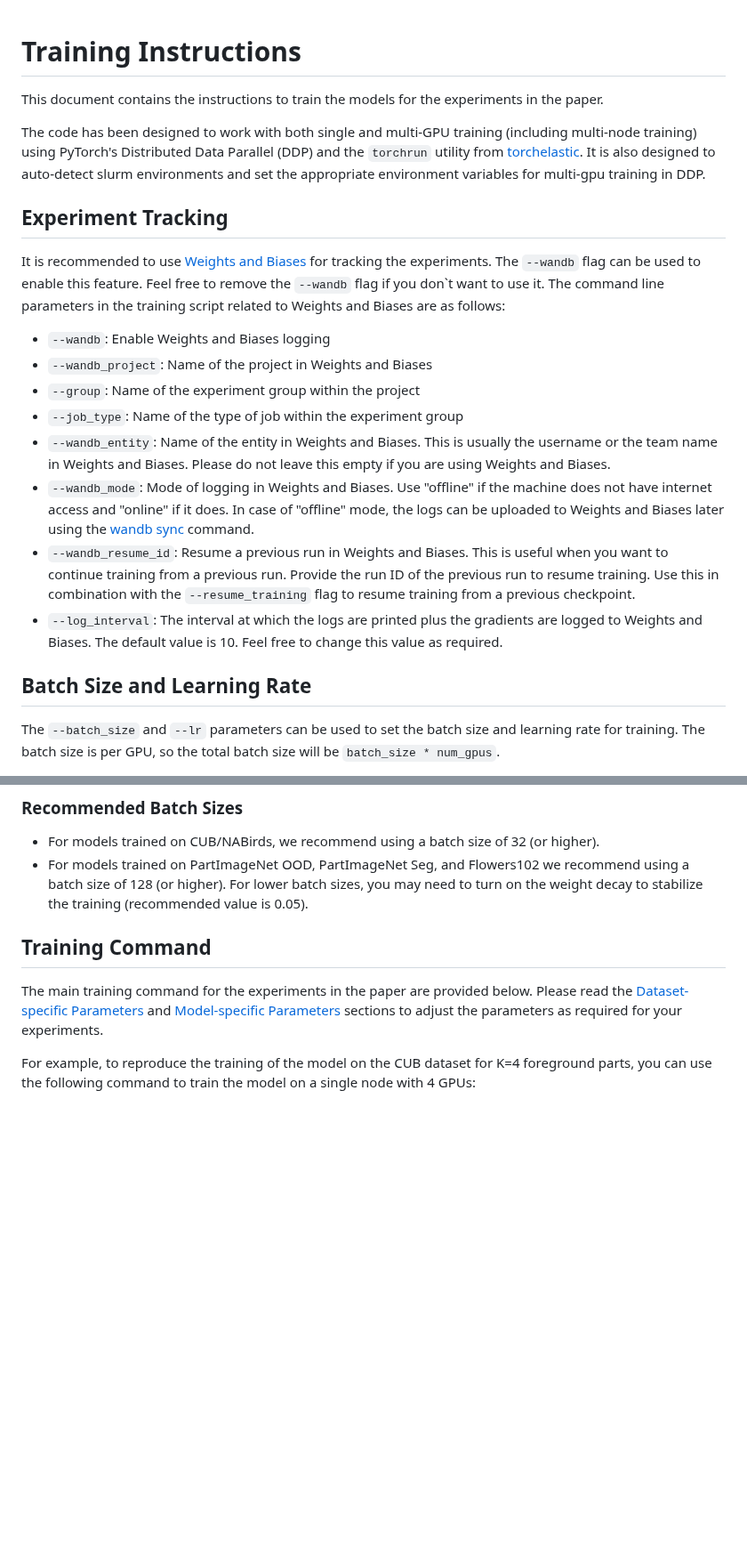
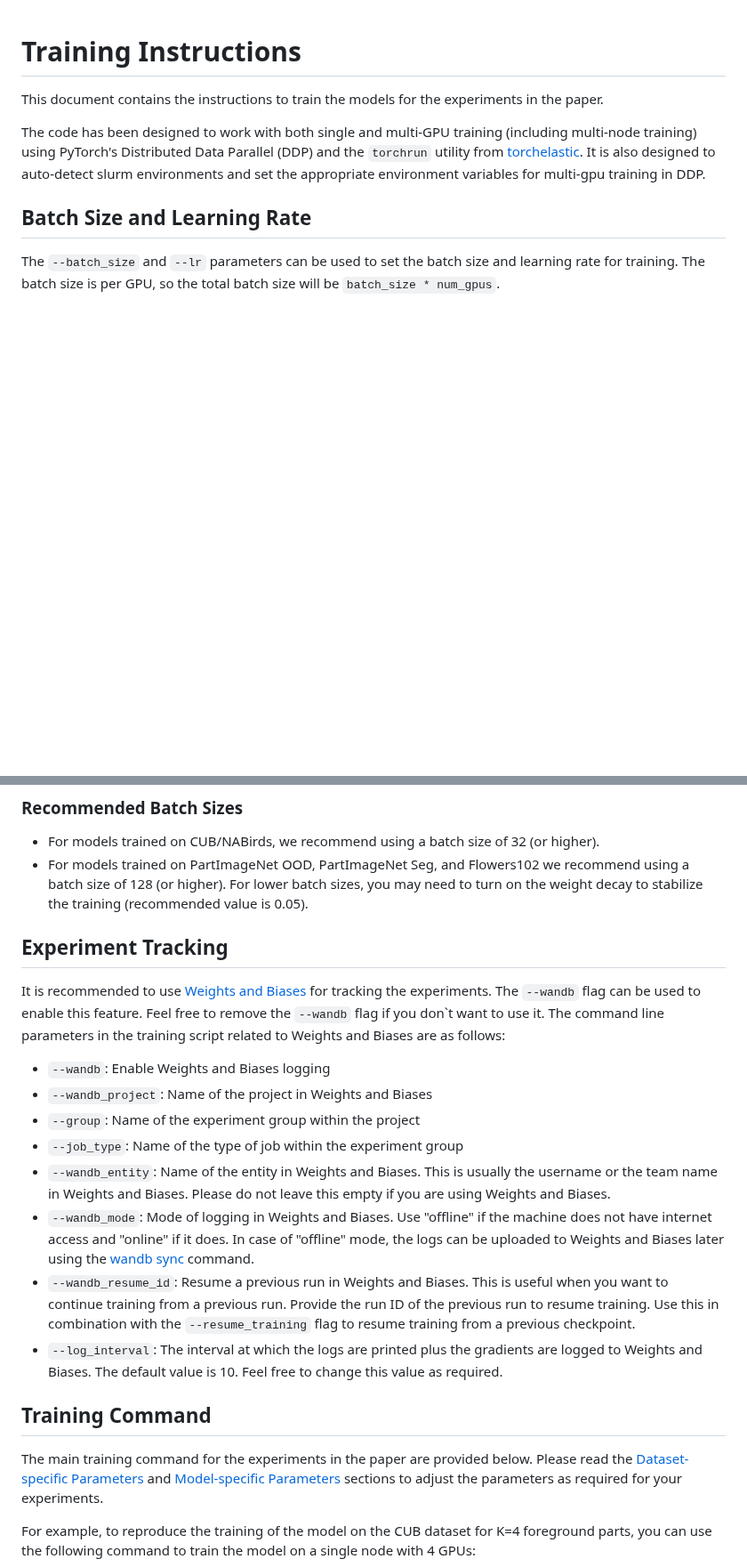
Before and after one commit to ananthu-aniraj/pdiscoformer, a Markdown page: training_instructions.md, 2 parts joined by grey strips. Shown at 89% size. GitHub-like rendering; blank space fills up the shorter version.

```diff
--- a/training_instructions.md
+++ b/training_instructions.md
@@ -3,18 +3,6 @@
 This document contains the instructions to train the models for the experiments in the paper.
 
 The code has been designed to work with both single and multi-GPU training (including multi-node training) using PyTorch's Distributed Data Parallel (DDP) and the `torchrun` utility from [torchelastic](https://pytorch.org/docs/stable/elastic/run.html). It is also designed to auto-detect slurm environments and set the appropriate environment variables for multi-gpu training in DDP.
-
-## Experiment Tracking
-It is recommended to use [Weights and Biases](https://wandb.ai/site) for tracking the experiments. The `--wandb` flag can be used to enable this feature. Feel free to remove the `--wandb` flag if you don`t want to use it.
-The command line parameters in the training script related to Weights and Biases are as follows:
-- `--wandb`: Enable Weights and Biases logging
-- `--wandb_project`: Name of the project in Weights and Biases
-- `--group`: Name of the experiment group within the project
-- `--job_type`: Name of the type of job within the experiment group
-- `--wandb_entity`: Name of the entity in Weights and Biases. This is usually the username or the team name in Weights and Biases. Please do not leave this empty if you are using Weights and Biases.
-- `--wandb_mode`: Mode of logging in Weights and Biases. Use "offline" if the machine does not have internet access and "online" if it does. In case of "offline" mode, the logs can be uploaded to Weights and Biases later using the [wandb sync](https://docs.wandb.ai/ref/cli/wandb-sync) command.
-- `--wandb_resume_id`: Resume a previous run in Weights and Biases. This is useful when you want to continue training from a previous run. Provide the run ID of the previous run to resume training. Use this in combination with the `--resume_training` flag to resume training from a previous checkpoint.
-- `--log_interval`: The interval at which the logs are printed plus the gradients are logged to Weights and Biases. The default value is 10. Feel free to change this value as required.
 
 ## Batch Size and Learning Rate
 The `--batch_size` and `--lr` parameters can be used to set the batch size and learning rate for training.
@@ -29,6 +17,17 @@ The scaling is not implemented in the training script, so you will have to manua
 - For models trained on CUB/NABirds, we recommend using a batch size of 32 (or higher).
 - For models trained on PartImageNet OOD, PartImageNet Seg, and Flowers102 we recommend using a batch size of 128 (or higher). For lower batch sizes, you may need to turn on the weight decay to stabilize the training (recommended value is 0.05).
 
+## Experiment Tracking
+It is recommended to use [Weights and Biases](https://wandb.ai/site) for tracking the experiments. The `--wandb` flag can be used to enable this feature. Feel free to remove the `--wandb` flag if you don`t want to use it.
+The command line parameters in the training script related to Weights and Biases are as follows:
+- `--wandb`: Enable Weights and Biases logging
+- `--wandb_project`: Name of the project in Weights and Biases
+- `--group`: Name of the experiment group within the project
+- `--job_type`: Name of the type of job within the experiment group
+- `--wandb_entity`: Name of the entity in Weights and Biases. This is usually the username or the team name in Weights and Biases. Please do not leave this empty if you are using Weights and Biases.
+- `--wandb_mode`: Mode of logging in Weights and Biases. Use "offline" if the machine does not have internet access and "online" if it does. In case of "offline" mode, the logs can be uploaded to Weights and Biases later using the [wandb sync](https://docs.wandb.ai/ref/cli/wandb-sync) command.
+- `--wandb_resume_id`: Resume a previous run in Weights and Biases. This is useful when you want to continue training from a previous run. Provide the run ID of the previous run to resume training. Use this in combination with the `--resume_training` flag to resume training from a previous checkpoint.
+- `--log_interval`: The interval at which the logs are printed plus the gradients are logged to Weights and Biases. The default value is 10. Feel free to change this value as required.
 
 ## Training Command
 The main training command for the experiments in the paper are provided below. Please read the [Dataset-specific Parameters](#dataset-specific-parameters) and [Model-specific Parameters](#model-specific-parameters) sections to adjust the parameters as required for your experiments.
```
Also changed, not shown: other parts of training_instructions.md (+88 -2 lines).
